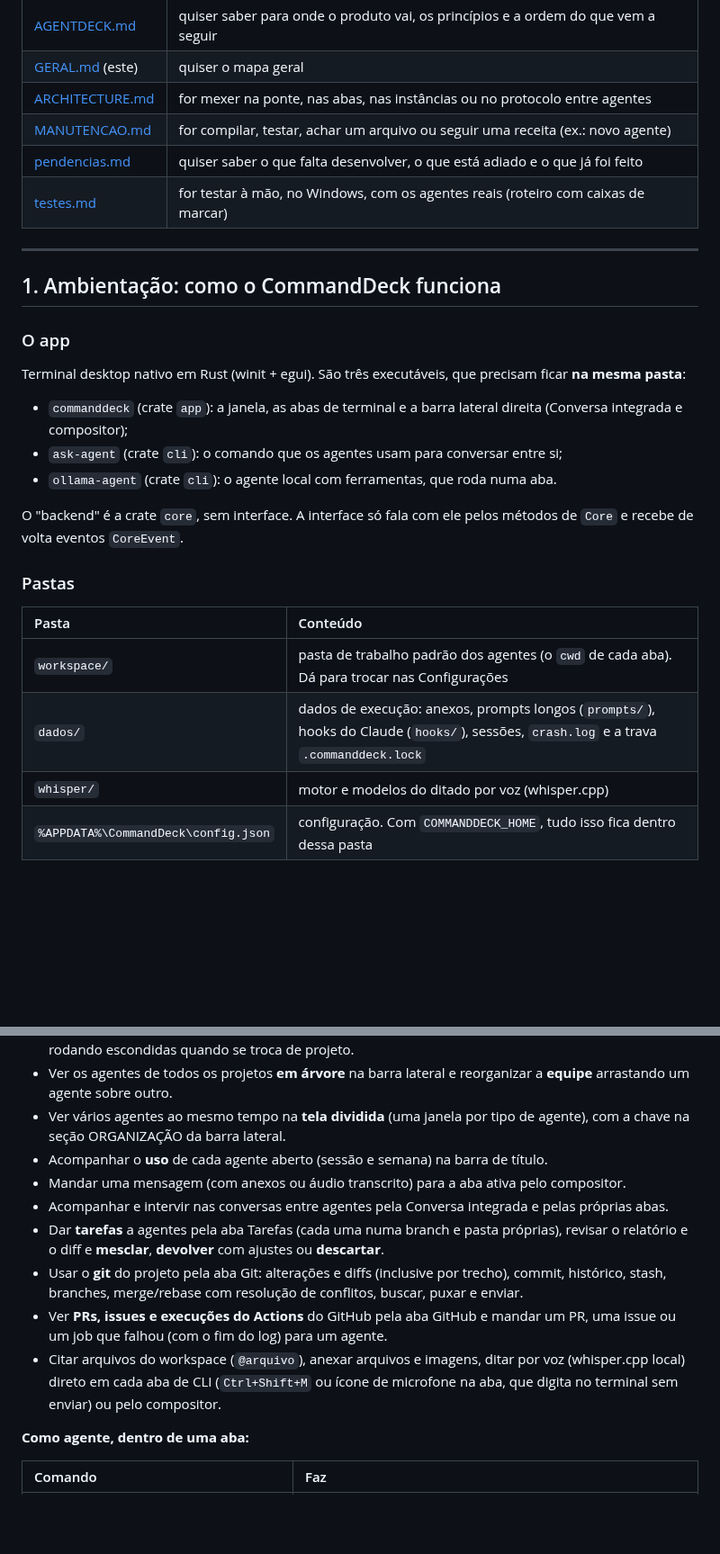
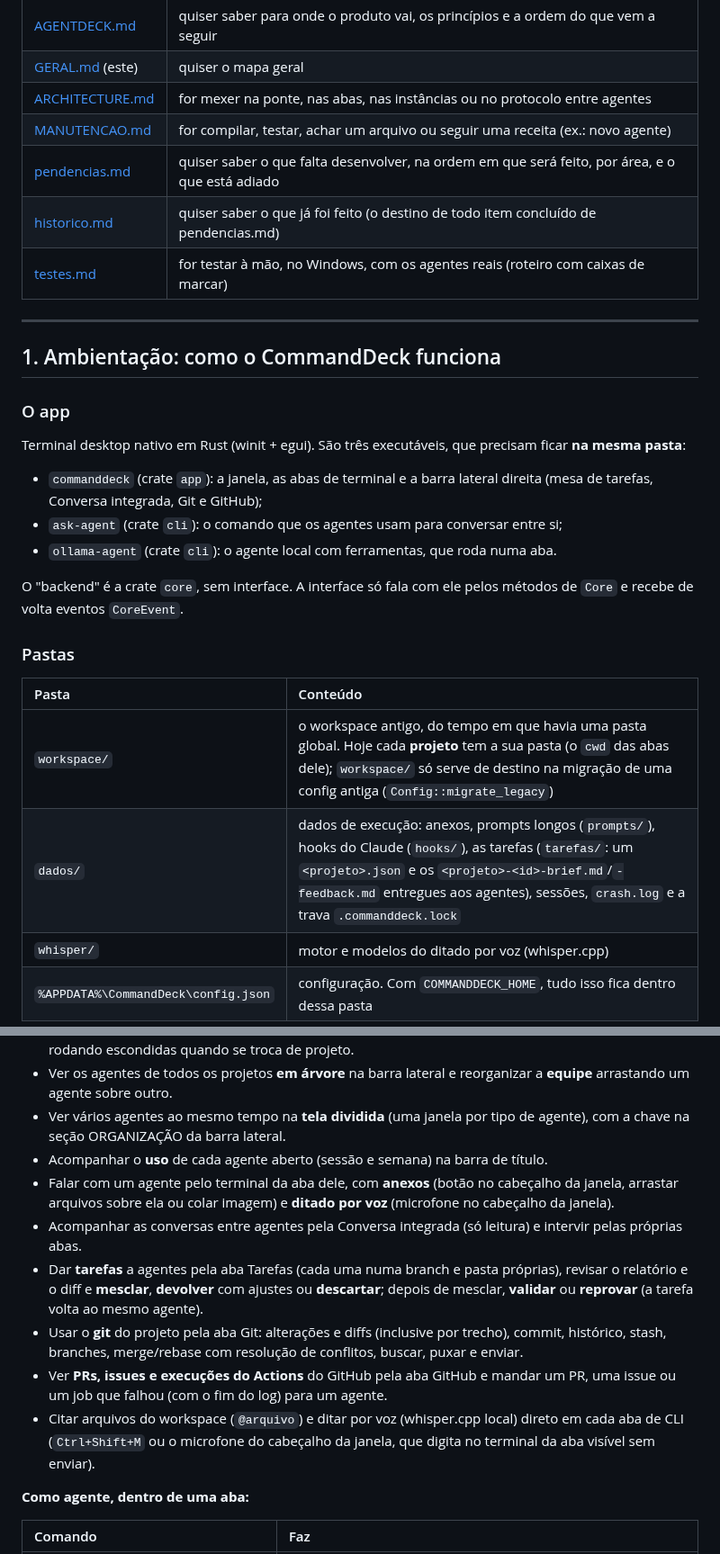
Before and after one commit to pattrickn0/AgentDeck, a Markdown page: memory/GERAL.md, 2 parts joined by grey strips. Shown at 90% size. Rendered like a GitHub page; blank space fills up the shorter version.

```diff
--- a/memory/GERAL.md
+++ b/memory/GERAL.md
@@ -10,7 +10,8 @@ com ele e **quais regras cada documento define**. Os detalhes ficam nos outros a
 | [GERAL.md](GERAL.md) (este) | quiser o mapa geral |
 | [ARCHITECTURE.md](ARCHITECTURE.md) | for mexer na ponte, nas abas, nas instâncias ou no protocolo entre agentes |
 | [MANUTENCAO.md](MANUTENCAO.md) | for compilar, testar, achar um arquivo ou seguir uma receita (ex.: novo agente) |
-| [pendencias.md](pendencias.md) | quiser saber o que falta desenvolver, o que está adiado e o que já foi feito |
+| [pendencias.md](pendencias.md) | quiser saber o que falta desenvolver, na ordem em que será feito, por área, e o que está adiado |
+| [historico.md](historico.md) | quiser saber o que já foi feito (o destino de todo item concluído de pendencias.md) |
 | [testes.md](testes.md) | for testar à mão, no Windows, com os agentes reais (roteiro com caixas de marcar) |
 
 ---
@@ -21,8 +22,8 @@ com ele e **quais regras cada documento define**. Os detalhes ficam nos outros a
 
 Terminal desktop nativo em Rust (winit + egui). São três executáveis, que precisam ficar **na mesma pasta**:
 
-- `commanddeck` (crate `app`): a janela, as abas de terminal e a barra lateral direita (Conversa integrada
-  e compositor);
+- `commanddeck` (crate `app`): a janela, as abas de terminal e a barra lateral direita (mesa de tarefas, Conversa
+  integrada, Git e GitHub);
 - `ask-agent` (crate `cli`): o comando que os agentes usam para conversar entre si;
 - `ollama-agent` (crate `cli`): o agente local com ferramentas, que roda numa aba.
 
@@ -33,8 +34,8 @@ volta eventos `CoreEvent`.
 
 | Pasta | Conteúdo |
 | :-- | :-- |
-| `workspace/` | pasta de trabalho padrão dos agentes (o `cwd` de cada aba). Dá para trocar nas Configurações |
-| `dados/` | dados de execução: anexos, prompts longos (`prompts/`), hooks do Claude (`hooks/`), sessões, `crash.log` e a trava `.commanddeck.lock` |
+| `workspace/` | o workspace antigo, do tempo em que havia uma pasta global. Hoje cada **projeto** tem a sua pasta (o `cwd` das abas dele); `workspace/` só serve de destino na migração de uma config antiga (`Config::migrate_legacy`) |
+| `dados/` | dados de execução: anexos, prompts longos (`prompts/`), hooks do Claude (`hooks/`), as tarefas (`tarefas/`: um `<projeto>.json` e os `<projeto>-<id>-brief.md`/`-feedback.md` entregues aos agentes), sessões, `crash.log` e a trava `.commanddeck.lock` |
 | `whisper/` | motor e modelos do ditado por voz (whisper.cpp) |
 | `%APPDATA%\CommandDeck\config.json` | configuração. Com `COMMANDDECK_HOME`, tudo isso fica dentro dessa pasta |
 
@@ -201,15 +213,17 @@ ela dura.
 - Ver vários agentes ao mesmo tempo na **tela dividida** (uma janela por tipo de agente), com a chave na seção
   ORGANIZAÇÃO da barra lateral.
 - Acompanhar o **uso** de cada agente aberto (sessão e semana) na barra de título.
-- Mandar uma mensagem (com anexos ou áudio transcrito) para a aba ativa pelo compositor.
-- Acompanhar e intervir nas conversas entre agentes pela Conversa integrada e pelas próprias abas.
+- Falar com um agente pelo terminal da aba dele, com **anexos** (botão no cabeçalho da janela, arrastar arquivos sobre ela
+  ou colar imagem) e **ditado por voz** (microfone no cabeçalho da janela).
+- Acompanhar as conversas entre agentes pela Conversa integrada (só leitura) e intervir pelas próprias abas.
 - Dar **tarefas** a agentes pela aba Tarefas (cada uma numa branch e pasta próprias), revisar o relatório e o diff e
-  **mesclar**, **devolver** com ajustes ou **descartar**.
+  **mesclar**, **devolver** com ajustes ou **descartar**; depois de mesclar, **validar** ou **reprovar** (a tarefa volta
+  ao mesmo agente).
 - Usar o **git** do projeto pela aba Git: alterações e diffs (inclusive por trecho), commit, histórico, stash,
   branches, merge/rebase com resolução de conflitos, buscar, puxar e enviar.
 - Ver **PRs, issues e execuções do Actions** do GitHub pela aba GitHub e mandar um PR, uma issue ou um job que
   falhou (com o fim do log) para um agente.
-- Citar arquivos do workspace (`@arquivo`), anexar arquivos e imagens, ditar por voz (whisper.cpp local) direto em cada aba de CLI (`Ctrl+Shift+M` ou ícone de microfone na aba, que digita no terminal sem enviar) ou pelo compositor.
+- Citar arquivos do workspace (`@arquivo`) e ditar por voz (whisper.cpp local) direto em cada aba de CLI (`Ctrl+Shift+M` ou o microfone do cabeçalho da janela, que digita no terminal da aba visível sem enviar).
 
 **Como agente, dentro de uma aba:**
 
```
Also changed, not shown: other parts of memory/GERAL.md (+34 -17 lines).
